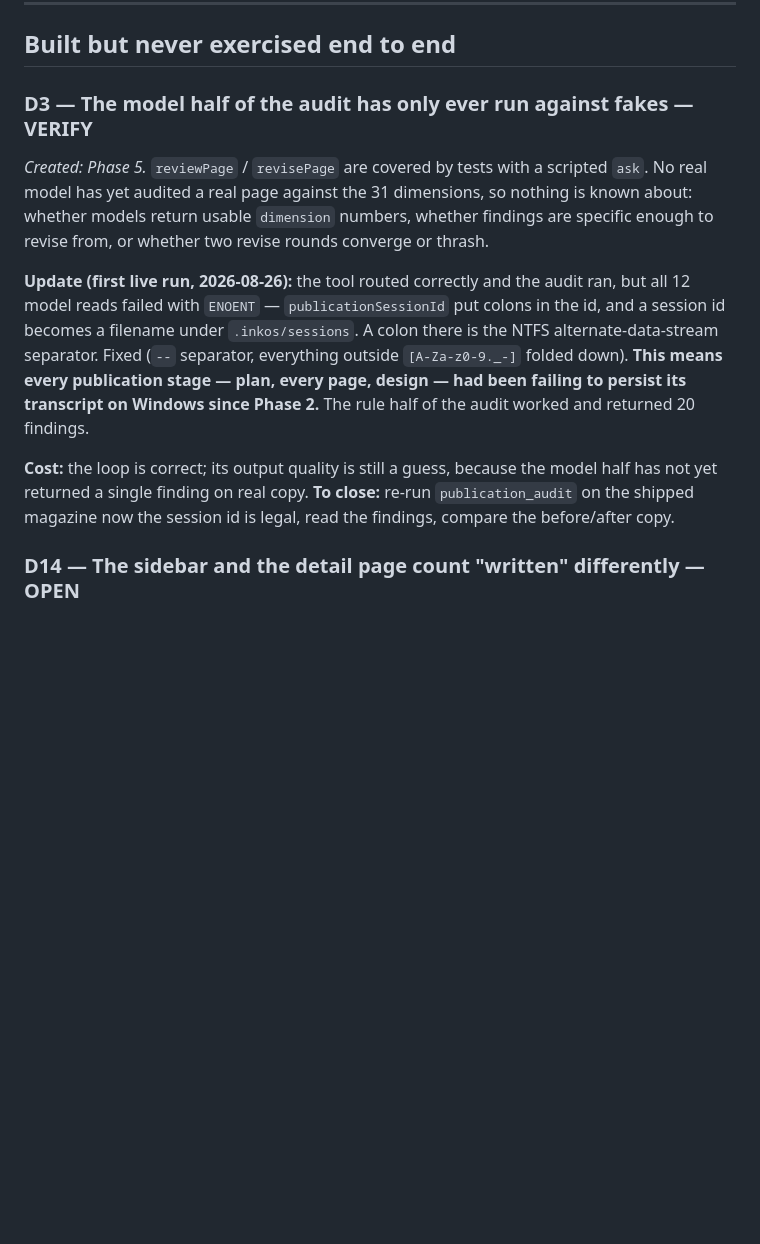
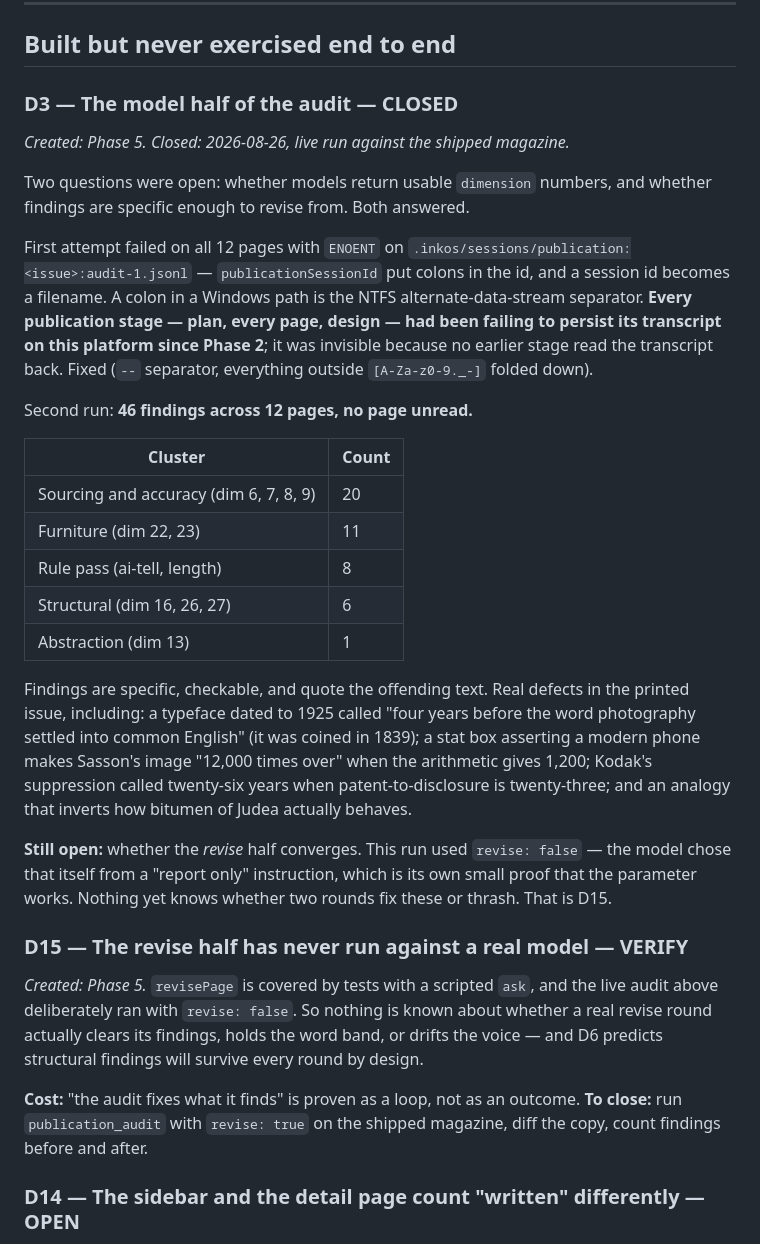
Before and after one commit to bsbbera/quire, a Markdown page: DEBT.md, the part around the change. Rendered like a GitHub page; blank space fills up the shorter version.

Commit message:
The audit read all twelve pages, so D3 closes and D15 opens
Co-Authored-By: Claude Opus 5 <noreply@anthropic.com>

```diff
--- a/DEBT.md
+++ b/DEBT.md
@@ -46,26 +46,54 @@ best-effort, not a guarantee. Every other adapter holds.
 
 ## Built but never exercised end to end
 
-### D3 — The model half of the audit has only ever run against fakes — **VERIFY**
+### D3 — The model half of the audit — **CLOSED**
+*Created: Phase 5. Closed: 2026-08-26, live run against the shipped magazine.*
+
+Two questions were open: whether models return usable `dimension` numbers, and
+whether findings are specific enough to revise from. Both answered.
+
+First attempt failed on all 12 pages with `ENOENT` on
+`.inkos/sessions/publication:<issue>:audit-1.jsonl` — `publicationSessionId`
+put colons in the id, and a session id becomes a filename. A colon in a Windows
+path is the NTFS alternate-data-stream separator. **Every publication stage —
+plan, every page, design — had been failing to persist its transcript on this
+platform since Phase 2**; it was invisible because no earlier stage read the
+transcript back. Fixed (`--` separator, everything outside `[A-Za-z0-9._-]`
+folded down).
+
+Second run: **46 findings across 12 pages, no page unread.**
+
+| Cluster | Count |
+|---|---|
+| Sourcing and accuracy (dim 6, 7, 8, 9) | 20 |
+| Furniture (dim 22, 23) | 11 |
+| Rule pass (ai-tell, length) | 8 |
+| Structural (dim 16, 26, 27) | 6 |
+| Abstraction (dim 13) | 1 |
+
+Findings are specific, checkable, and quote the offending text. Real defects in
+the printed issue, including: a typeface dated to 1925 called "four years before
+the word photography settled into common English" (it was coined in 1839); a
+stat box asserting a modern phone makes Sasson's image "12,000 times over" when
+the arithmetic gives 1,200; Kodak's suppression called twenty-six years when
+patent-to-disclosure is twenty-three; and an analogy that inverts how bitumen of
+Judea actually behaves.
+
+**Still open:** whether the *revise* half converges. This run used
+`revise: false` — the model chose that itself from a "report only" instruction,
+which is its own small proof that the parameter works. Nothing yet knows whether
+two rounds fix these or thrash. That is D15.
+
+### D15 — The revise half has never run against a real model — **VERIFY**
 *Created: Phase 5.*
-`reviewPage` / `revisePage` are covered by tests with a scripted `ask`. No real
-model has yet audited a real page against the 31 dimensions, so nothing is known
-about: whether models return usable `dimension` numbers, whether findings are
-specific enough to revise from, or whether two revise rounds converge or thrash.
+`revisePage` is covered by tests with a scripted `ask`, and the live audit above
+deliberately ran with `revise: false`. So nothing is known about whether a real
+revise round actually clears its findings, holds the word band, or drifts the
+voice — and D6 predicts structural findings will survive every round by design.
 
-**Update (first live run, 2026-08-26):** the tool routed correctly and the audit
-ran, but all 12 model reads failed with `ENOENT` — `publicationSessionId` put
-colons in the id, and a session id becomes a filename under `.inkos/sessions`.
-A colon there is the NTFS alternate-data-stream separator. Fixed (`--`
-separator, everything outside `[A-Za-z0-9._-]` folded down). **This means every
-publication stage — plan, every page, design — had been failing to persist its
-transcript on Windows since Phase 2.** The rule half of the audit worked and
-returned 20 findings.
-
-**Cost:** the loop is correct; its output quality is still a guess, because the
-model half has not yet returned a single finding on real copy.
-**To close:** re-run `publication_audit` on the shipped magazine now the session
-id is legal, read the findings, compare the before/after copy.
+**Cost:** "the audit fixes what it finds" is proven as a loop, not as an outcome.
+**To close:** run `publication_audit` with `revise: true` on the shipped
+magazine, diff the copy, count findings before and after.
 
 ### D14 — The sidebar and the detail page count "written" differently — **OPEN**
 *Created: Phase 6.*
```
